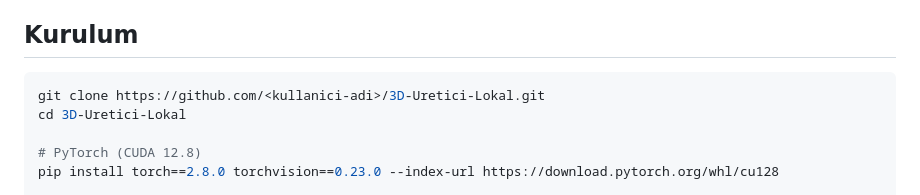
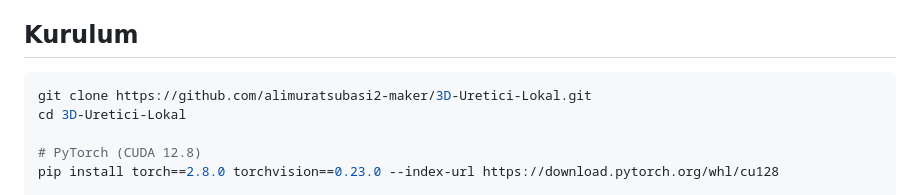
Before and after one commit to alimuratsubasi2-maker/3D-Uretici-Lokal, a Markdown page: README.md, the part around the change. Rendered like a GitHub page.

Commit message:
README: kurulum adresindeki kullanici adini duzelt
Co-Authored-By: Claude Opus 5.5 <noreply@anthropic.com>

````diff
--- a/README.md
+++ b/README.md
@@ -34,7 +34,7 @@ Modeller ilk kullanımda Hugging Face'ten otomatik indirilir.
 ## Kurulum
 
 ```bash
-git clone https://github.com/<kullanici-adi>/3D-Uretici-Lokal.git
+git clone https://github.com/alimuratsubasi2-maker/3D-Uretici-Lokal.git
 cd 3D-Uretici-Lokal
 
 # PyTorch (CUDA 12.8)
````
